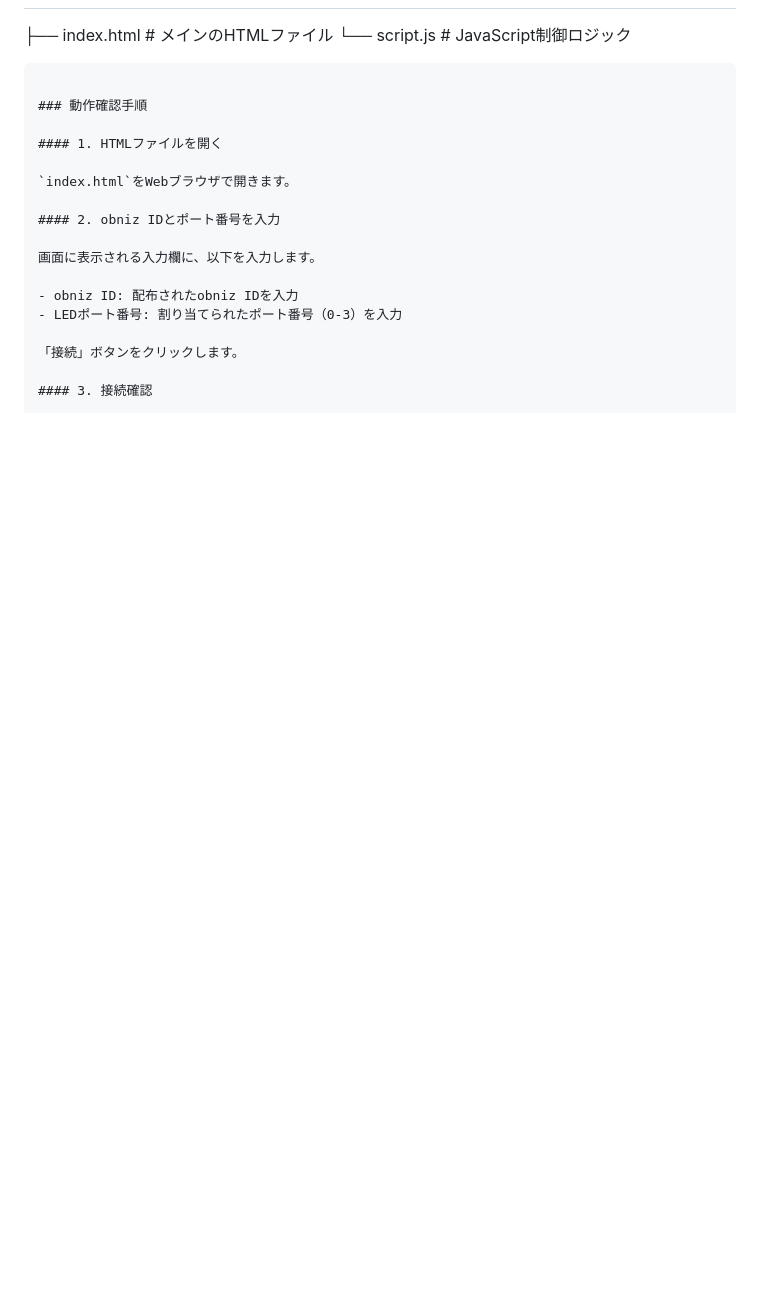
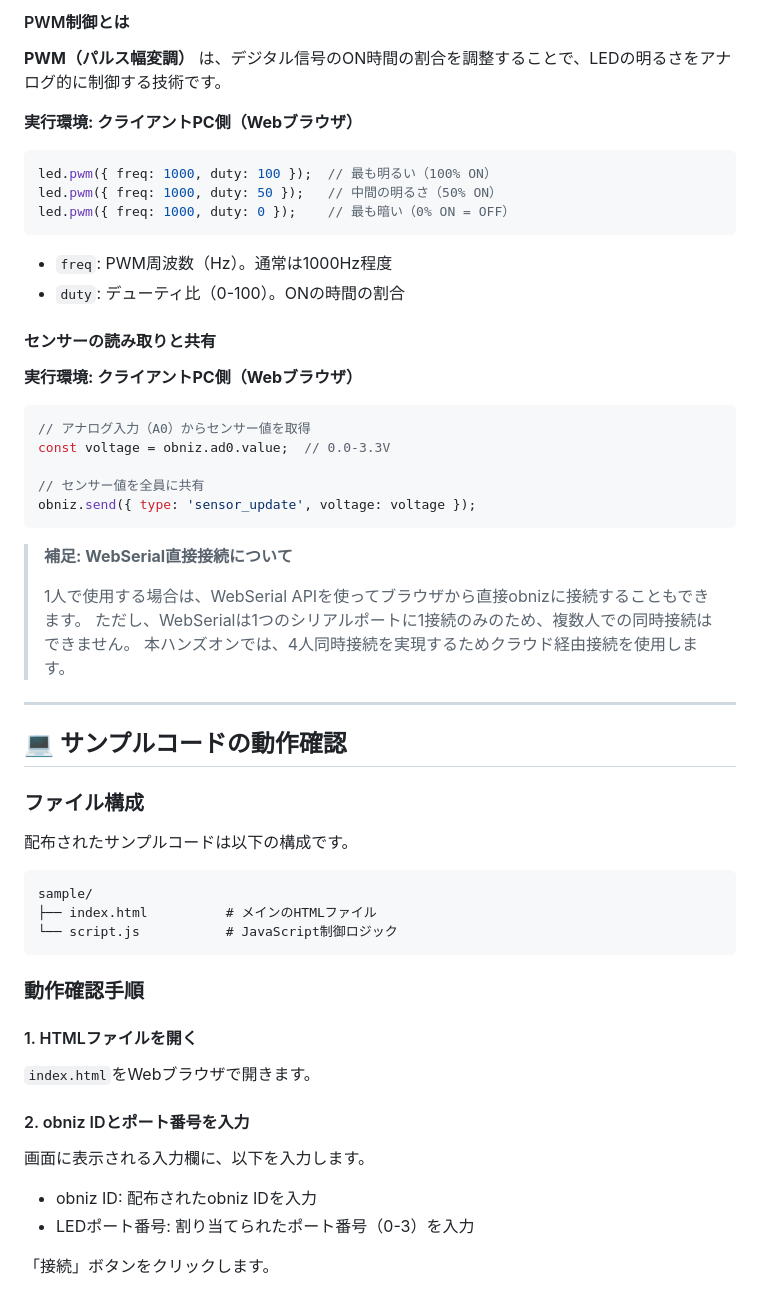
Before and after one commit to tomio2480/hokkaido-js-20251206-obniz-handson, a Markdown page: ハンズオン資料.md, the part around the change printed below. GitHub-like rendering; blank space fills up the shorter version.

````diff
--- a/ハンズオン資料.md
+++ b/ハンズオン資料.md
@@ -98,3 +175,46 @@ obnizボードには以下のように部品を接続します。
+#### PWM制御とは
+
+**PWM（パルス幅変調）** は、デジタル信号のON時間の割合を調整することで、LEDの明るさをアナログ的に制御する技術です。
+
+**実行環境: クライアントPC側（Webブラウザ）**
+
+```javascript
+led.pwm({ freq: 1000, duty: 100 });  // 最も明るい（100% ON）
+led.pwm({ freq: 1000, duty: 50 });   // 中間の明るさ（50% ON）
+led.pwm({ freq: 1000, duty: 0 });    // 最も暗い（0% ON = OFF）
+```
+
+- `freq`: PWM周波数（Hz）。通常は1000Hz程度
+- `duty`: デューティ比（0-100）。ONの時間の割合
+
+#### センサーの読み取りと共有
+
+**実行環境: クライアントPC側（Webブラウザ）**
+
+```javascript
+// アナログ入力（A0）からセンサー値を取得
+const voltage = obniz.ad0.value;  // 0.0-3.3V
+
+// センサー値を全員に共有
+obniz.send({ type: 'sensor_update', voltage: voltage });
+```
+
+> **補足: WebSerial直接接続について**
+>
+> 1人で使用する場合は、WebSerial APIを使ってブラウザから直接obnizに接続することもできます。
+> ただし、WebSerialは1つのシリアルポートに1接続のみのため、複数人での同時接続はできません。
+> 本ハンズオンでは、4人同時接続を実現するためクラウド経由接続を使用します。
+
+---
+
+## 💻 サンプルコードの動作確認
+
+### ファイル構成
+
+配布されたサンプルコードは以下の構成です。
+
+```
+sample/
 ├── index.html          # メインのHTMLファイル
 └── script.js           # JavaScript制御ロジック
 ```
````
Also changed, not shown: other parts of ハンズオン資料.md (+77 -0 lines).
